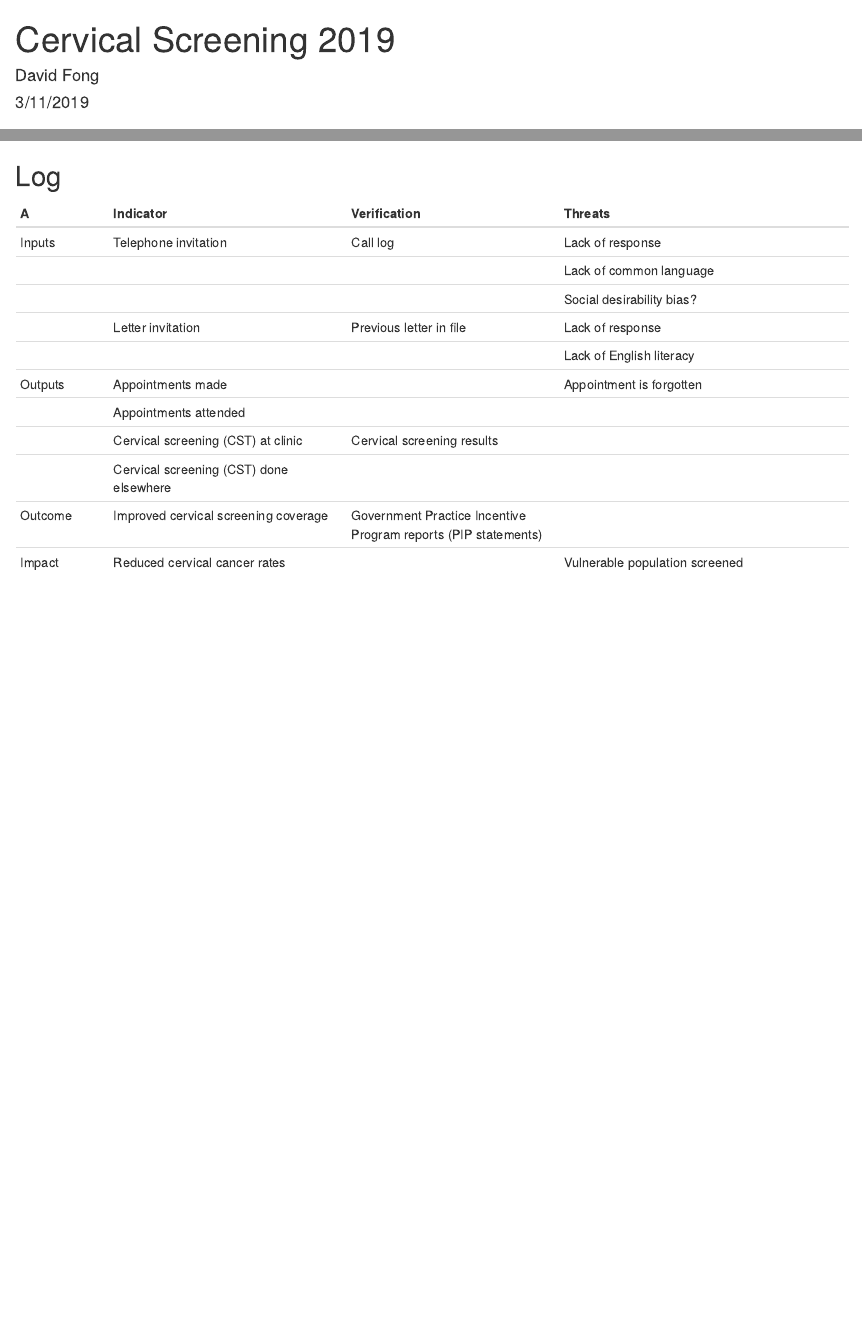
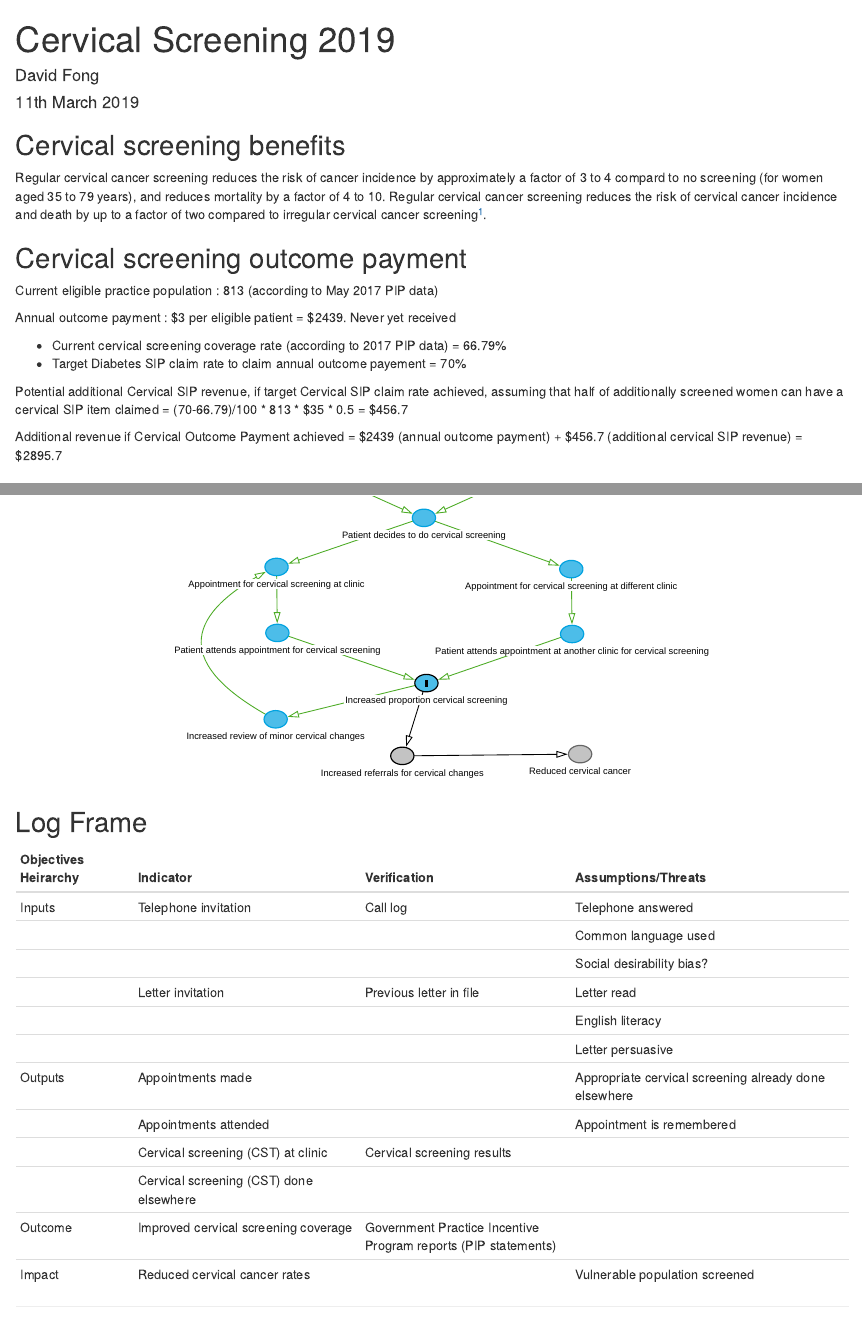
Before and after one commit to DavidPatShuiFong/coHealth, an R Markdown document (CervicalScreeningTelephone.Rmd): the page in a window 1100 px wide, from its top, and a second part further down, joined at a grey line. Rendered offline with R 4.5, knitr and Pandoc, with nearby package versions; some code elsewhere in the file could not run offline.

Commit message:
adjusted graph. updated 2017 PIP data

````diff
--- a/CervicalScreeningTelephone.Rmd
+++ b/CervicalScreeningTelephone.Rmd
@@ -1,13 +1,35 @@
 ---
 title: "Cervical Screening 2019"
 author: "David Fong"
-date: "3/11/2019"
+date: "11th March 2019"
 output: html_document
 ---
 
 ```{r setup, include=FALSE}
 knitr::opts_chunk$set(echo = TRUE)
 ```
+
+## Cervical screening benefits
+
+Regular cervical cancer screening reduces the risk of cancer incidence by approximately a factor of 3 to 4 compard to no screening (for women aged 35 to 79 years), and reduces mortality by a factor of 4 to 10. Regular cervical cancer screening reduces the risk of cervical cancer incidence and death by up to a factor of two compared to irregular cervical cancer screening[^1].
+
+[^1]:“Impact of cervical screening on cervical cancer mortality: estimation using stage-specific results from a nested case-control study” Landy, Pesola, Castanon and Sasieni. British Journal of Cancer (2016) **115**, 1140-1146
+
+## Cervical screening outcome payment
+
+Current eligible practice population : 813 (according to May 2017 PIP data)
+
+Annual outcome payment : $3 per eligible patient = $2439. Never yet received
+
+* Current cervical screening coverage rate (according to 2017 PIP data) = 66.79%
+* Target Diabetes SIP claim rate to claim annual outcome payement = 70%
+
+Potential additional Cervical SIP revenue, if target Cervical SIP claim rate achieved, assuming that half of additionally screened women can have a cervical SIP item claimed
+= (70-66.79)/100 * 813 * $35 * 0.5 =  $456.7
+
+Additional revenue if Cervical Outcome Payment achieved
+= $2439 (annual outcome payment) + $456.7 (additional cervical SIP revenue)
+= $2895.7
 
 ## Cervical Screening and intensive telephone-based case-finding
 
@@ -32,39 +54,44 @@ plot(dag)
 
 ![](cervicalscreeningtelephone.svg)
 
-## Log
+## Log Frame
 
---------------------------------------------------------------------------------
-A        Indicator              Verification         Threats
--------  ---------------------- ----------------     ---------------------------
-Inputs   Telephone invitation   Call log             Lack of response
+-----------------------------------------------------------------------------------
+Objectives  Indicator              Verification         Assumptions/Threats
+Heirarchy
+----------  ---------------------- ----------------     ---------------------------
+Inputs      Telephone invitation   Call log             Telephone answered
 
-                                                     Lack of common language
+                                                        Common language used
 
-                                                     Social desirability bias?
+                                                        Social desirability bias?
 
-         Letter invitation      Previous letter      Lack of response
-                                in file
+            Letter invitation      Previous letter      Letter read
+                                   in file
 
-                                                     Lack of English literacy
+                                                        English literacy
 
-Outputs  Appointments made                           Appointment is forgotten
+                                                        Letter persuasive
 
-         Appointments attended
+Outputs     Appointments made                           Appropriate cervical
+                                                        screening already
+                                                        done elsewhere
 
-         Cervical screening     Cervical
-         (CST) at clinic        screening
-                                results
+            Appointments attended                       Appointment is remembered
 
-         Cervical screening
-         (CST) done elsewhere
+            Cervical screening     Cervical
+            (CST) at clinic        screening
+                                   results
 
-Outcome  Improved cervical      Government
-         screening coverage     Practice Incentive
-                                Program reports
-                                (PIP statements)
+            Cervical screening
+            (CST) done elsewhere
 
-Impact   Reduced cervical                            Vulnerable population
-         cancer rates                                screened
+Outcome     Improved cervical      Government
+            screening coverage     Practice Incentive
+                                   Program reports
+                                   (PIP statements)
 
---------------------------------------------------------------------------------
+Impact      Reduced cervical                            Vulnerable population
+            cancer rates                                screened
+
+-----------------------------------------------------------------------------------
````
Also changed, not shown: cervicalscreeningtelephone.svg, CervicalScreeningTelephone.Rmd (2 more changed lines).
